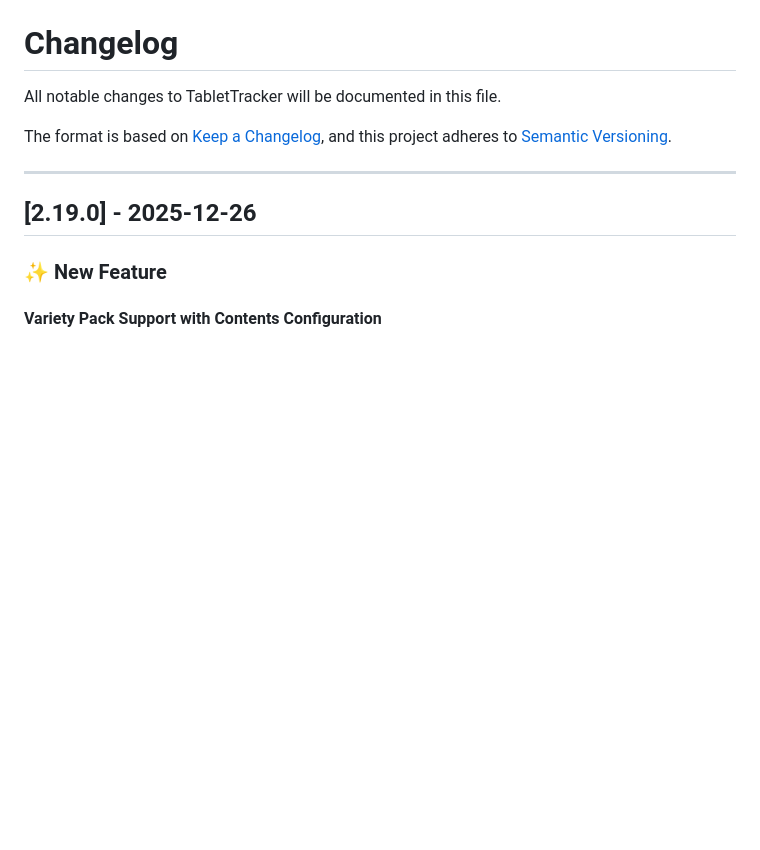
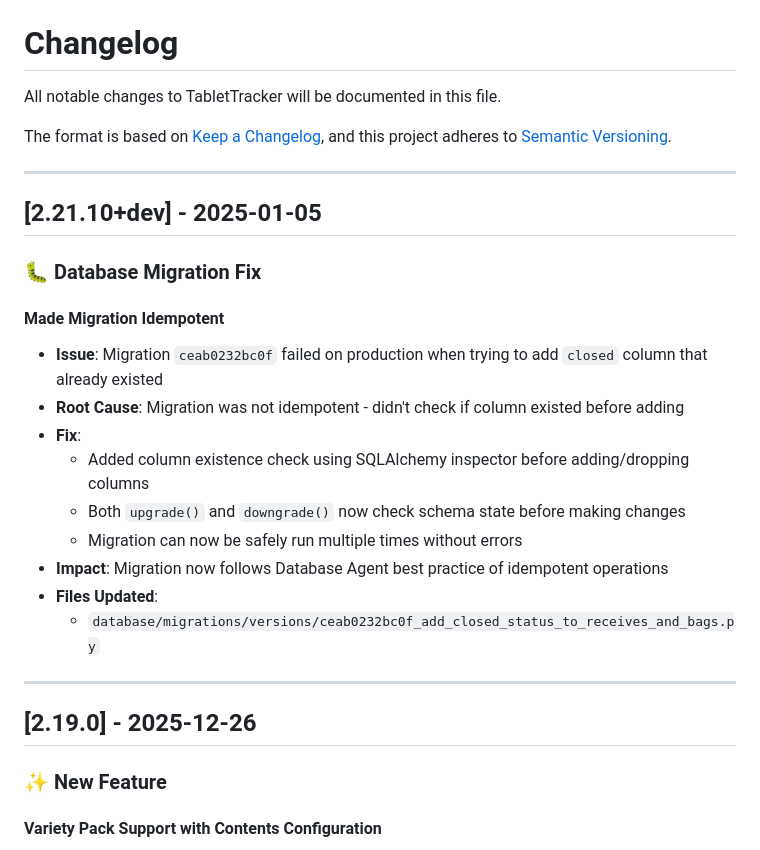
Before and after one commit to sahiwal283/TabletTracker, a Markdown page: CHANGELOG.md, the part around the change. GitHub-like rendering; blank space fills up the shorter version.

Commit message:
docs: Add migration fix documentation for v2.21.10+dev

```diff
--- a/CHANGELOG.md
+++ b/CHANGELOG.md
@@ -4,6 +4,23 @@ All notable changes to TabletTracker will be documented in this file.
 
 The format is based on [Keep a Changelog](https://keepachangelog.com/en/1.0.0/),
 and this project adheres to [Semantic Versioning](https://semver.org/spec/v2.0.0.html).
+
+---
+
+## [2.21.10+dev] - 2025-01-05
+
+### 🐛 Database Migration Fix
+
+#### Made Migration Idempotent
+- **Issue**: Migration `ceab0232bc0f` failed on production when trying to add `closed` column that already existed
+- **Root Cause**: Migration was not idempotent - didn't check if column existed before adding
+- **Fix**:
+  - Added column existence check using SQLAlchemy inspector before adding/dropping columns
+  - Both `upgrade()` and `downgrade()` now check schema state before making changes
+  - Migration can now be safely run multiple times without errors
+- **Impact**: Migration now follows Database Agent best practice of idempotent operations
+- **Files Updated**:
+  - `database/migrations/versions/ceab0232bc0f_add_closed_status_to_receives_and_bags.py`
 
 ---
 
```
Also changed, not shown: MIGRATION_FIX_V2.21.10.md (added, +137 -0 lines).
